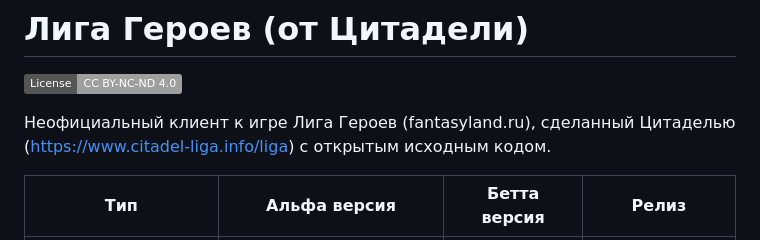
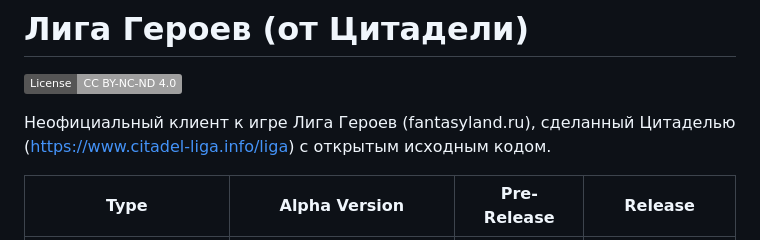
Before and after one commit to lyskouski/app-game-fantasyland, a Markdown page: README_ru.md, the part around one of its changes. GitHub-like rendering; badges without logos.

```diff
--- a/README_ru.md
+++ b/README_ru.md
@@ -7,5 +7,5 @@
 Неофициальный клиент к игре Лига Героев (fantasyland.ru), сделанный Цитаделью (https://www.citadel-liga.info/liga) с открытым исходным кодом.
 
 
-| Тип                      | Альфа версия          | Бетта версия                  | Релиз                         |
+| Type                     | Alpha Version         | Pre-Release                   | Release                       |
 | ------------------------ | ----------------------| ----------------------------- | ----------------------------- |
```
Also changed, not shown: other parts of README_ru.md (+3 -2 lines).
